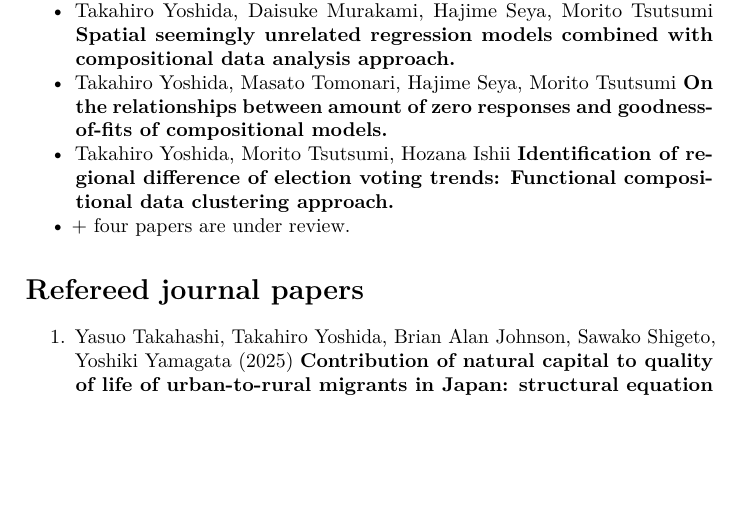
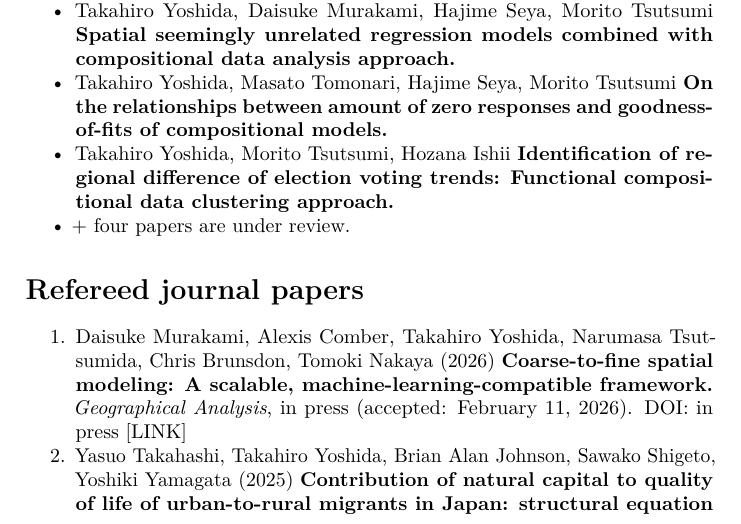
Before and after one commit to yoshida-gisc/site, a LaTeX thesis (docs/CV-TakahiroYoshida.tex): part of page 9 of 31, cut so that both start at the same text, the shorter picture padded with empty space. Compiled offline with pdfLaTeX.

Commit message:
add a paper

```diff
--- a/docs/CV-TakahiroYoshida.tex
+++ b/docs/CV-TakahiroYoshida.tex
@@ -370,6 +370,11 @@ Admission information can be found in a webpage of \href{https://sbk.k.u-tokyo.a
 \def\labelenumi{\arabic{enumi}.}
 \tightlist
 \item
+  Daisuke Murakami, Alexis Comber, Takahiro Yoshida, Narumasa Tsutsumida, Chris Brunsdon, Tomoki Nakaya (2026)
+  \textbf{Coarse-to-fine spatial modeling: A scalable, machine-learning-compatible framework.}
+  \emph{Geographical Analysis}, in press (accepted: February 11, 2026).
+  DOI: in press {[}LINK{]}
+\item
   Yasuo Takahashi, Takahiro Yoshida, Brian Alan Johnson, Sawako Shigeto, Yoshiki Yamagata (2025)
   \textbf{Contribution of natural capital to quality of life of urban-to-rural migrants in Japan: structural equation modelling using nation-wide survey and public geospatial data.}
   \emph{Sustainability Science}, online first (published: December 29, 2025).
```
Also changed, not shown: docs/CV-TakahiroYoshida.pdf, 1 other file.
